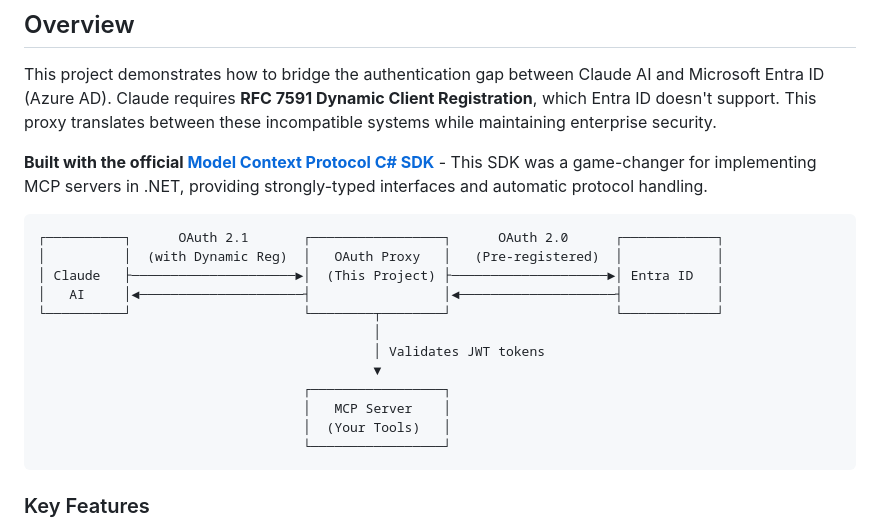
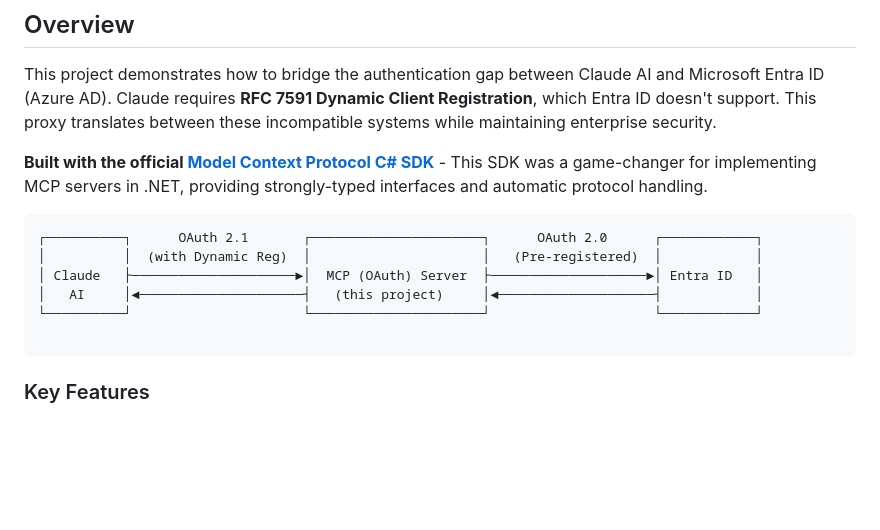
Before and after one commit to Profility-be/mcp-server-dotnet-entra-id, a Markdown page: README.md, the part around the change. GitHub-like rendering; blank space fills up the shorter version.

Commit message:
Fixed shema in docs

````diff
--- a/README.md
+++ b/README.md
@@ -23,18 +23,12 @@ This project demonstrates how to bridge the authentication gap between Claude AI
 **Built with the official [Model Context Protocol C# SDK](https://github.com/modelcontextprotocol/csharp-sdk)** - This SDK was a game-changer for implementing MCP servers in .NET, providing strongly-typed interfaces and automatic protocol handling.
 
 ```
-┌──────────┐      OAuth 2.1       ┌─────────────────┐      OAuth 2.0      ┌────────────┐
-│          │  (with Dynamic Reg)  │   OAuth Proxy   │   (Pre-registered)  │            │
-│ Claude   ├─────────────────────►│  (This Project) ├────────────────────►│ Entra ID   │
-│   AI     │◄─────────────────────┤                 │◄────────────────────┤            │
-└──────────┘                      └────────┬────────┘                     └────────────┘
-                                           │
-                                           │ Validates JWT tokens
-                                           ▼
-                                  ┌─────────────────┐
-                                  │   MCP Server    │
-                                  │  (Your Tools)   │
-                                  └─────────────────┘
+┌──────────┐      OAuth 2.1       ┌──────────────────────┐      OAuth 2.0      ┌────────────┐
+│          │  (with Dynamic Reg)  │                      │   (Pre-registered)  │            │
+│ Claude   ├─────────────────────►│  MCP (OAuth) Server  ├────────────────────►│ Entra ID   │
+│   AI     │◄─────────────────────┤   (this project)     │◄────────────────────┤            │
+└──────────┘                      └──────────────────────┘                     └────────────┘
+
 ```
 
 ### Key Features
````
